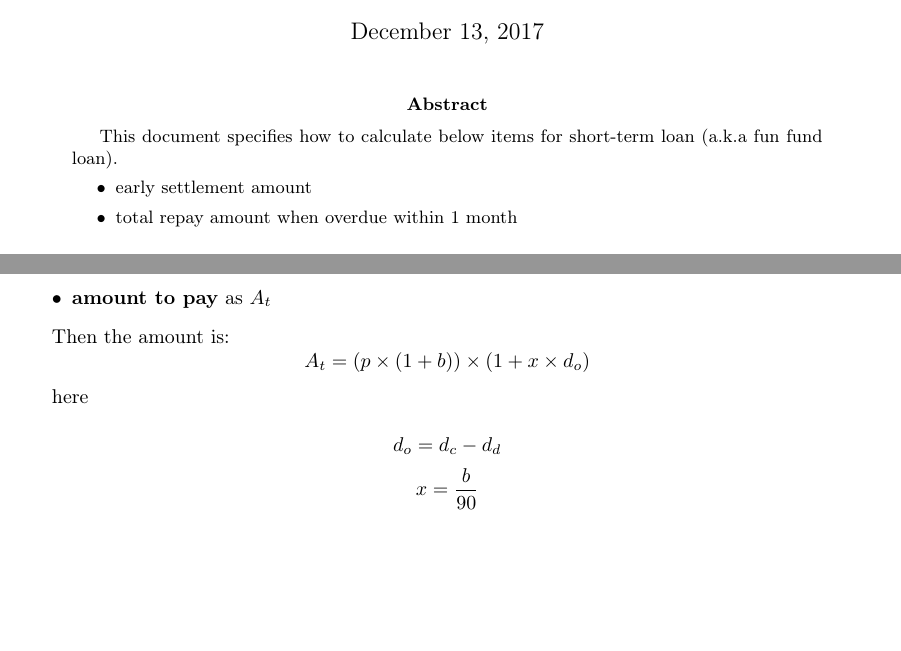
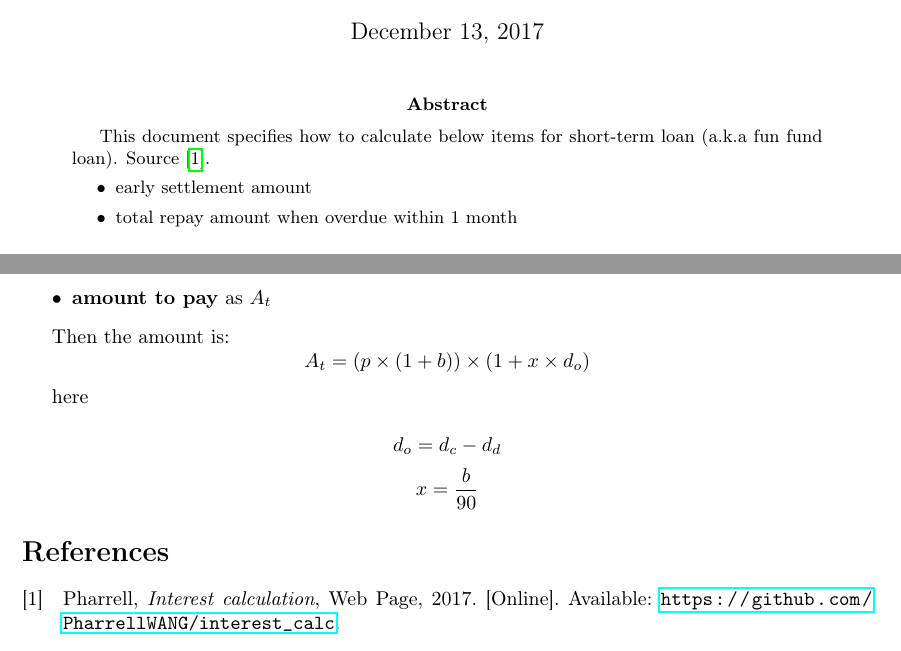
Before and after one commit to PharrellWANG/interest_calc, a LaTeX paper (main.tex, which reads sample.bib): two parts of pages 1 and 2 of 2, joined at a grey line, cut so that both start at the same text, the shorter picture padded with empty space. Compiled offline with pdfLaTeX.

Commit message:
ref added

```diff
--- a/main.tex
+++ b/main.tex
@@ -2,7 +2,7 @@
 
 %% Language and font encodings
 \usepackage[english]{babel}
-\usepackage[utf8x]{inputenc}
+\usepackage[utf8]{inputenc}
 \usepackage[T1]{fontenc}
 
 %% Sets page size and margins
@@ -13,7 +13,13 @@
 \usepackage{graphicx}
 \usepackage[colorinlistoftodos]{todonotes}
 \usepackage[colorlinks=true, allcolors=blue]{hyperref}
-
+\usepackage[backend=bibtex,style=ieee,natbib=true]{biblatex}
+\addbibresource{sample.bib} % The filename of the bibliography
+\hypersetup{
+colorlinks=false, %set true if you want colored links
+linktoc=all,     %set to all if you want both sections and subsections linked
+linkcolor=black,  %choose some color if you want links to stand out
+}
 \title{Zwap Interest Calculation}
 \author{Pharrell.zx}
 
@@ -22,6 +28,7 @@
 
 \begin{abstract}
 This document specifies how to calculate below items for short-term loan (a.k.a fun fund loan).
+Source~\cite{RN001}.
 \begin{itemize}
       \item early settlement amount
       \item total repay amount when overdue within 1 month
@@ -70,7 +77,9 @@ here
 \[d_o = d_c - d_d\]
 \[x =\frac{b}{90}\]
 
-% \cite{greenwade93}
+% Source~\cite{greenwade93}
+
 % \bibliographystyle{alpha}
 % \bibliography{sample}
+\printbibliography[heading=bibintoc]
 \end{document}
--- a/sample.bib
+++ b/sample.bib
@@ -7,3 +7,11 @@
     number  = "3",
     pages   = "342--351"
 }
+
+@misc{RN001,
+   author  = {Pharrell},
+   title = {Interest Calculation},
+   url = {https://github.com/PharrellWANG/interest_calc},
+   year = {2017},
+   type = {Web Page}
+}
```
